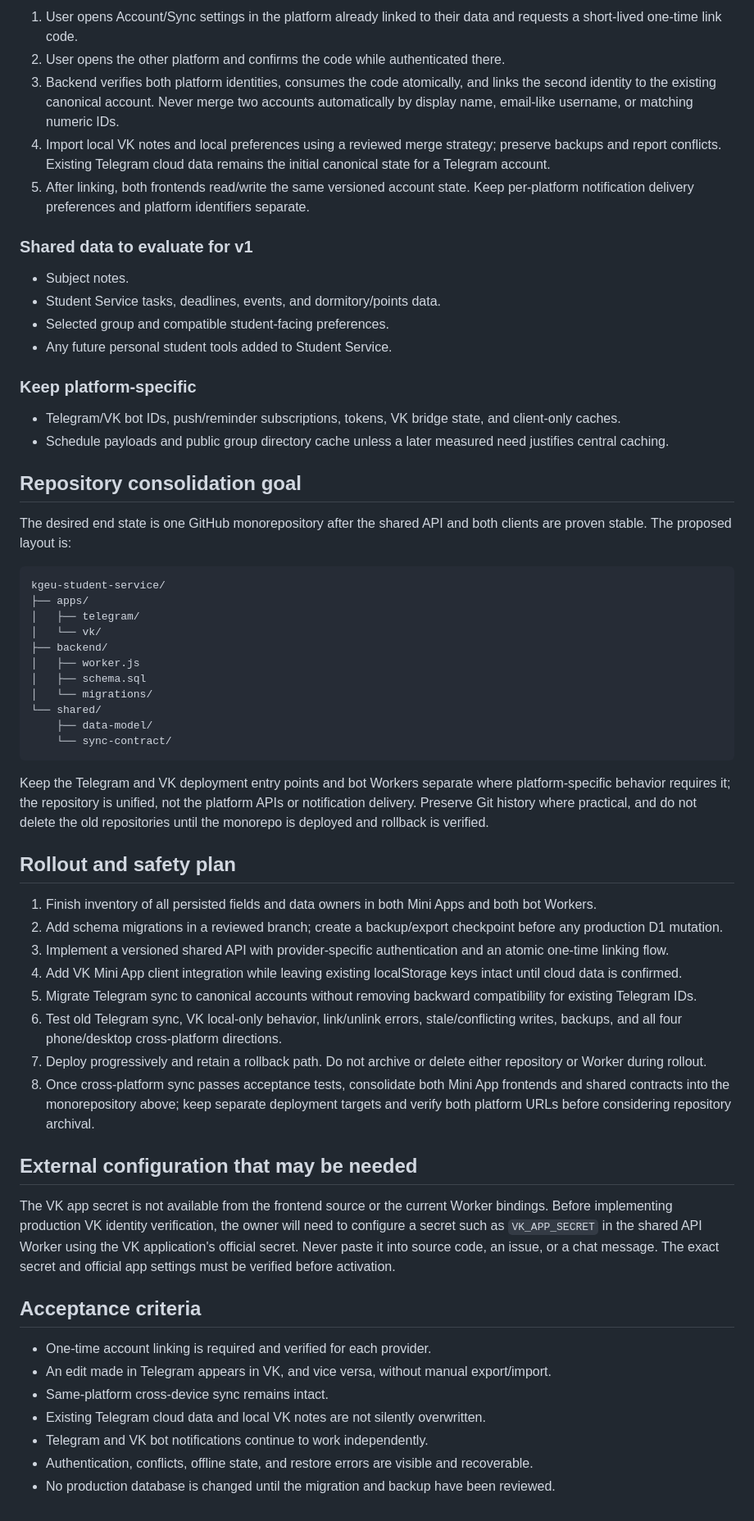
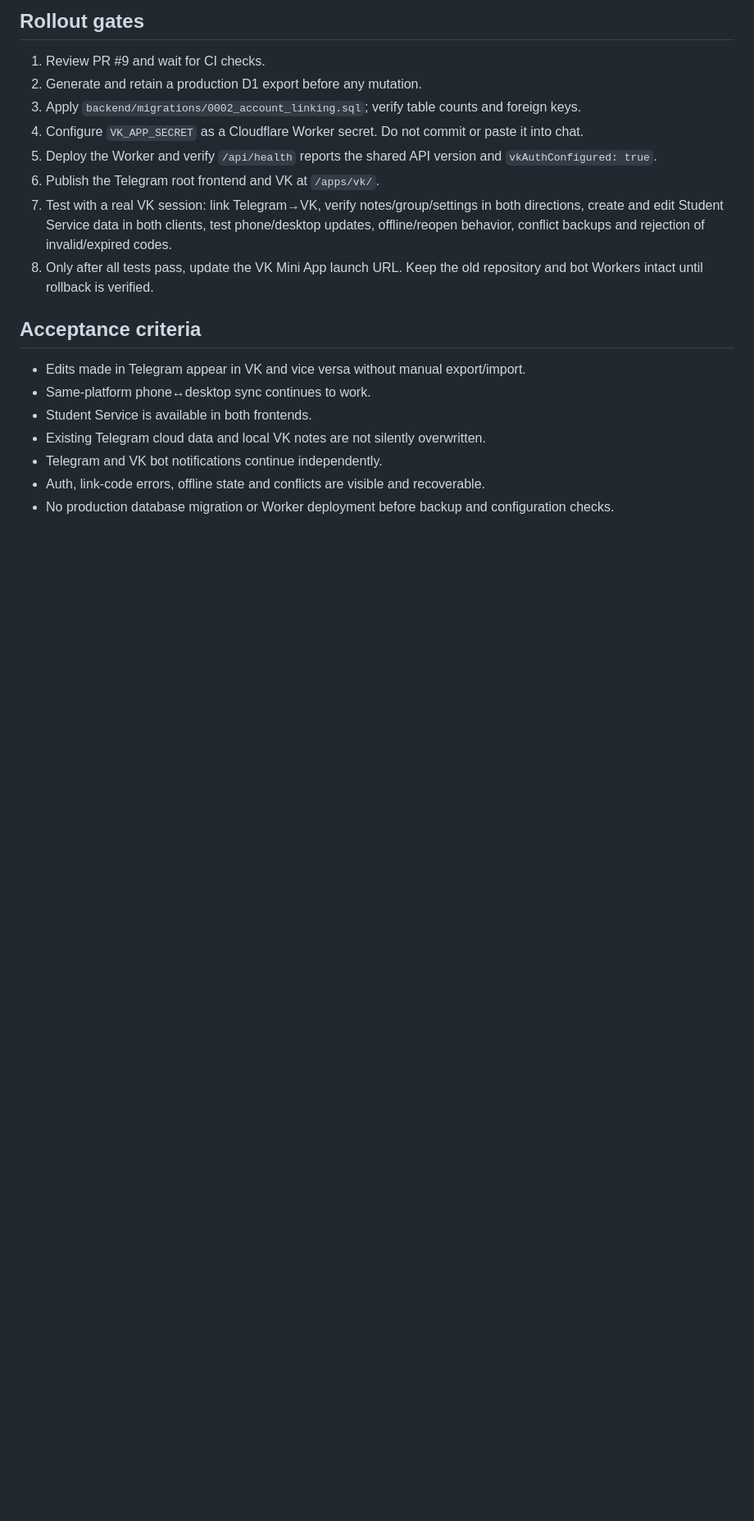
Before and after one commit to mitrofanovdaniil53-max/kgeu-telegram-miniapp, a Markdown page: docs/UNIFIED_TELEGRAM_VK_ARCHITECTURE.md, the part around one of its changes. Shown at 82% size. Rendered like a GitHub page; blank space fills up the shorter version.

````diff
--- a/docs/UNIFIED_TELEGRAM_VK_ARCHITECTURE.md
+++ b/docs/UNIFIED_TELEGRAM_VK_ARCHITECTURE.md
@@ -53,61 +50,21 @@ Exact SQL and migration mechanics are to be reviewed before applying. Existing `
 
-1. User opens Account/Sync settings in the platform already linked to their data and requests a short-lived one-time link code.
-2. User opens the other platform and confirms the code while authenticated there.
-3. Backend verifies both platform identities, consumes the code atomically, and links the second identity to the existing canonical account. Never merge two accounts automatically by display name, email-like username, or matching numeric IDs.
-4. Import local VK notes and local preferences using a reviewed merge strategy; preserve backups and report conflicts. Existing Telegram cloud data remains the initial canonical state for a Telegram account.
-5. After linking, both frontends read/write the same versioned account state. Keep per-platform notification delivery preferences and platform identifiers separate.
+## Rollout gates
 
-### Shared data to evaluate for v1
-- Subject notes.
-- Student Service tasks, deadlines, events, and dormitory/points data.
-- Selected group and compatible student-facing preferences.
-- Any future personal student tools added to Student Service.
-
-### Keep platform-specific
-- Telegram/VK bot IDs, push/reminder subscriptions, tokens, VK bridge state, and client-only caches.
-- Schedule payloads and public group directory cache unless a later measured need justifies central caching.
-
-## Repository consolidation goal
-
-The desired end state is one GitHub monorepository after the shared API and both clients are proven stable. The proposed layout is:
-
-```text
-kgeu-student-service/
-├── apps/
-│   ├── telegram/
-│   └── vk/
-├── backend/
-│   ├── worker.js
-│   ├── schema.sql
-│   └── migrations/
-└── shared/
-    ├── data-model/
-    └── sync-contract/
-```
-
-Keep the Telegram and VK deployment entry points and bot Workers separate where platform-specific behavior requires it; the repository is unified, not the platform APIs or notification delivery. Preserve Git history where practical, and do not delete the old repositories until the monorepo is deployed and rollback is verified.
-
-## Rollout and safety plan
-
-1. Finish inventory of all persisted fields and data owners in both Mini Apps and both bot Workers.
-2. Add schema migrations in a reviewed branch; create a backup/export checkpoint before any production D1 mutation.
-3. Implement a versioned shared API with provider-specific authentication and an atomic one-time linking flow.
-4. Add VK Mini App client integration while leaving existing localStorage keys intact until cloud data is confirmed.
-5. Migrate Telegram sync to canonical accounts without removing backward compatibility for existing Telegram IDs.
-6. Test old Telegram sync, VK local-only behavior, link/unlink errors, stale/conflicting writes, backups, and all four phone/desktop cross-platform directions.
-7. Deploy progressively and retain a rollback path. Do not archive or delete either repository or Worker during rollout.
-8. Once cross-platform sync passes acceptance tests, consolidate both Mini App frontends and shared contracts into the monorepository above; keep separate deployment targets and verify both platform URLs before considering repository archival.
-
-## External configuration that may be needed
-
-The VK app secret is not available from the frontend source or the current Worker bindings. Before implementing production VK identity verification, the owner will need to configure a secret such as `VK_APP_SECRET` in the shared API Worker using the VK application's official secret. Never paste it into source code, an issue, or a chat message. The exact secret and official app settings must be verified before activation.
+1. Review PR #9 and wait for CI checks.
+2. Generate and retain a production D1 export before any mutation.
+3. Apply `backend/migrations/0002_account_linking.sql`; verify table counts and foreign keys.
+4. Configure `VK_APP_SECRET` as a Cloudflare Worker secret. Do not commit or paste it into chat.
+5. Deploy the Worker and verify `/api/health` reports the shared API version and `vkAuthConfigured: true`.
+6. Publish the Telegram root frontend and VK at `/apps/vk/`.
+7. Test with a real VK session: link Telegram→VK, verify notes/group/settings in both directions, create and edit Student Service data in both clients, test phone/desktop updates, offline/reopen behavior, conflict backups and rejection of invalid/expired codes.
+8. Only after all tests pass, update the VK Mini App launch URL. Keep the old repository and bot Workers intact until rollback is verified.
 
 ## Acceptance criteria
 
-- One-time account linking is required and verified for each provider.
-- An edit made in Telegram appears in VK, and vice versa, without manual export/import.
-- Same-platform cross-device sync remains intact.
+- Edits made in Telegram appear in VK and vice versa without manual export/import.
+- Same-platform phone↔desktop sync continues to work.
+- Student Service is available in both frontends.
 - Existing Telegram cloud data and local VK notes are not silently overwritten.
-- Telegram and VK bot notifications continue to work independently.
-- Authentication, conflicts, offline state, and restore errors are visible and recoverable.
-- No production database is changed until the migration and backup have been reviewed.
+- Telegram and VK bot notifications continue independently.
+- Auth, link-code errors, offline state and conflicts are visible and recoverable.
+- No production database migration or Worker deployment before backup and configuration checks.
````
Also changed, not shown: other parts of docs/UNIFIED_TELEGRAM_VK_ARCHITECTURE.md (+33 -36 lines).
